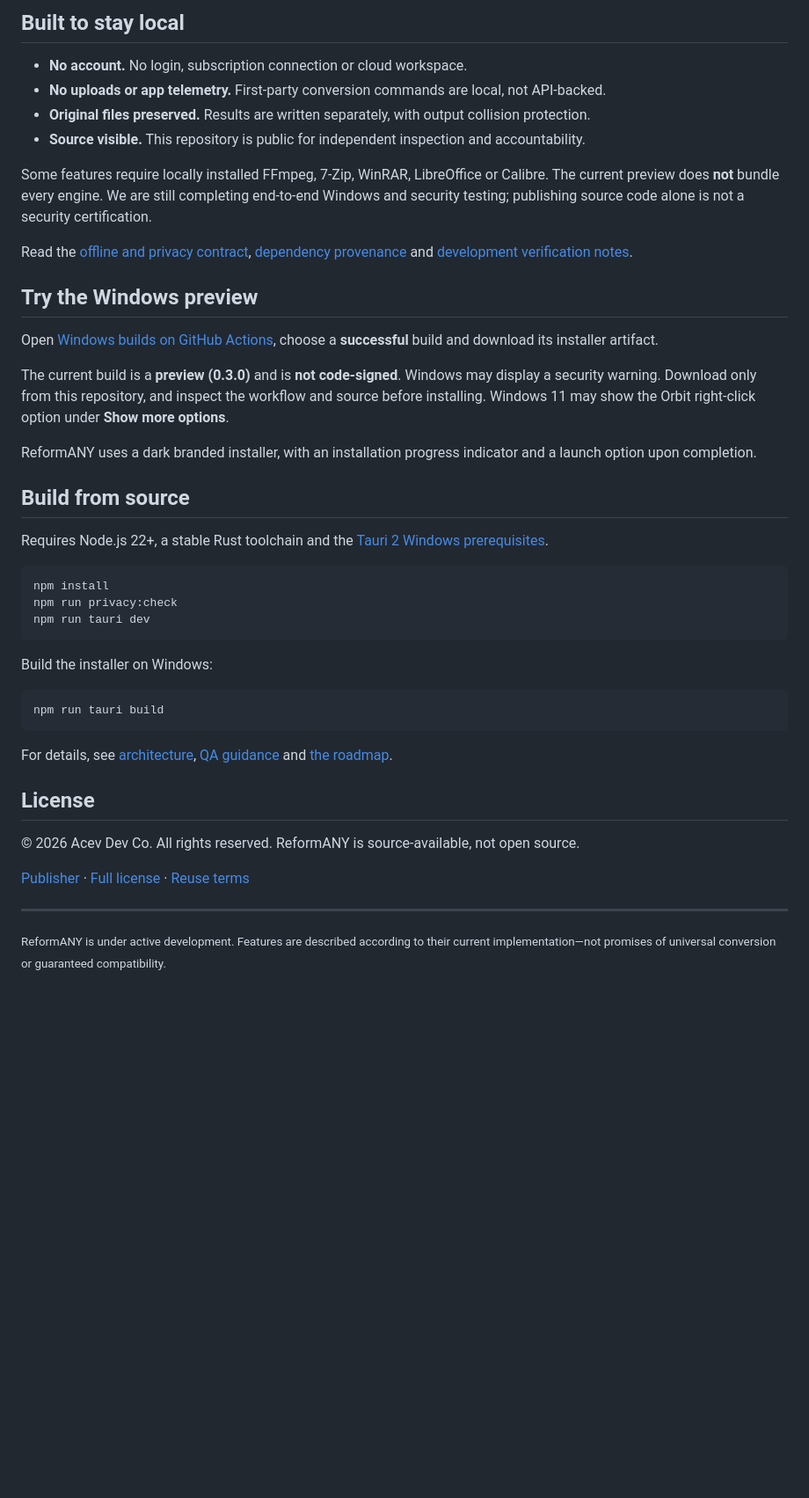
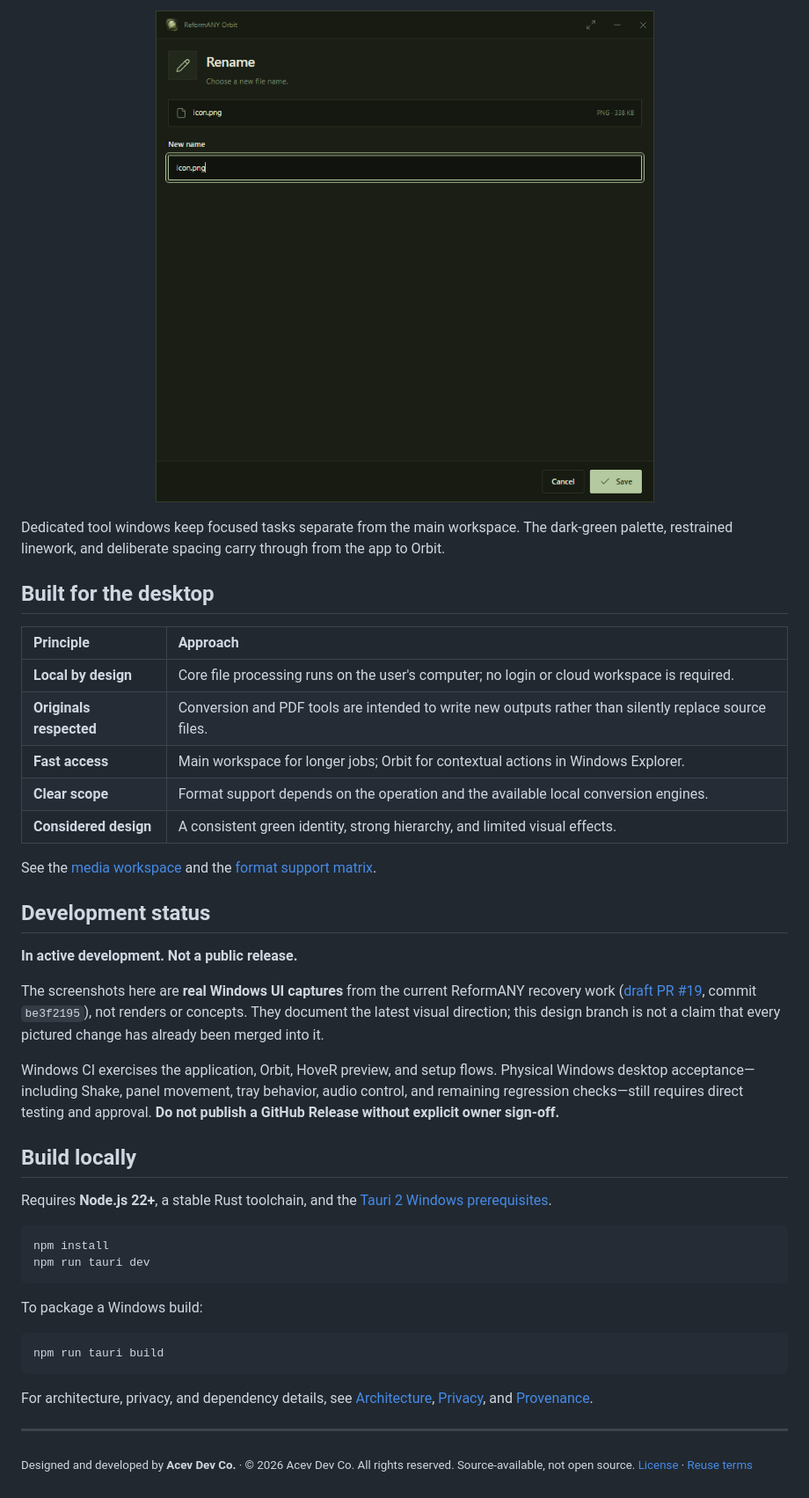
Before and after one commit to p4yy/ReformANY, a Markdown page: README.md, the part around one of its changes. Shown at 88% size. Drawn GitHub-style; pictures changed too: docs/screenshots/reformany-orbit-tool-window.png (added); blank space fills up the shorter version.

````diff
--- a/README.md
+++ b/README.md
@@ -27,47 +34,47 @@ The exact routes depend on the file and the local engines available. [See suppor
 
-## Built to stay local
+<p align="center">
+  <img src="docs/screenshots/reformany-orbit-tool-window.png" alt="ReformANY standalone frameless Rename tool window" width="620">
+</p>
 
-- **No account.** No login, subscription connection or cloud workspace.
-- **No uploads or app telemetry.** First-party conversion commands are local, not API-backed.
-- **Original files preserved.** Results are written separately, with output collision protection.
-- **Source visible.** This repository is public for independent inspection and accountability.
+Dedicated tool windows keep focused tasks separate from the main workspace. The dark-green palette, restrained linework, and deliberate spacing carry through from the app to Orbit.
 
-Some features require locally installed FFmpeg, 7-Zip, WinRAR, LibreOffice or Calibre. The current preview does **not** bundle every engine. We are still completing end-to-end Windows and security testing; publishing source code alone is not a security certification.
+## Built for the desktop
 
-Read the [offline and privacy contract](docs/PRIVACY.md), [dependency provenance](docs/PROVENANCE.md) and [development verification notes](docs/DEVELOPMENT.md).
+| Principle | Approach |
+| :-- | :-- |
+| **Local by design** | Core file processing runs on the user's computer; no login or cloud workspace is required. |
+| **Originals respected** | Conversion and PDF tools are intended to write new outputs rather than silently replace source files. |
+| **Fast access** | Main workspace for longer jobs; Orbit for contextual actions in Windows Explorer. |
+| **Clear scope** | Format support depends on the operation and the available local conversion engines. |
+| **Considered design** | A consistent green identity, strong hierarchy, and limited visual effects. |
 
-## Try the Windows preview
+See the [media workspace](docs/PRODUCT_GALLERY.md#media-workspace) and the [format support matrix](docs/FORMAT_SUPPORT.md).
 
-Open [Windows builds on GitHub Actions](https://github.com/p4yy/ReformANY/actions/workflows/windows-release.yml), choose a **successful** build and download its installer artifact.
+## Development status
 
-The current build is a **preview (0.3.0)** and is **not code-signed**. Windows may display a security warning. Download only from this repository, and inspect the workflow and source before installing. Windows 11 may show the Orbit right-click option under **Show more options**.
+**In active development. Not a public release.**
 
-ReformANY uses a dark branded installer, with an installation progress indicator and a launch option upon completion.
+The screenshots here are **real Windows UI captures** from the current ReformANY recovery work ([draft PR #19](https://github.com/p4yy/ReformANY/pull/19), commit `be3f2195`), not renders or concepts. They document the latest visual direction; this design branch is not a claim that every pictured change has already been merged into it.
 
-## Build from source
+Windows CI exercises the application, Orbit, HoveR preview, and setup flows. Physical Windows desktop acceptance—including Shake, panel movement, tray behavior, audio control, and remaining regression checks—still requires direct testing and approval. **Do not publish a GitHub Release without explicit owner sign-off.**
 
-Requires Node.js 22+, a stable Rust toolchain and the [Tauri 2 Windows prerequisites](https://v2.tauri.app/start/prerequisites/).
+## Build locally
 
-```sh
+Requires **Node.js 22+**, a stable Rust toolchain, and the [Tauri 2 Windows prerequisites](https://v2.tauri.app/start/prerequisites/).
+
+```bash
 npm install
-npm run privacy:check
 npm run tauri dev
 ```
 
-Build the installer on Windows:
+To package a Windows build:
 
-```sh
+```bash
 npm run tauri build
 ```
 
-For details, see [architecture](docs/ARCHITECTURE.md), [QA guidance](docs/DEVELOPMENT.md) and [the roadmap](docs/ROADMAP.md).
-
-## License
-
-© 2026 Acev Dev Co. All rights reserved. ReformANY is source-available, not open source.
-
-[Publisher](https://github.com/p4yy) · [Full license](LICENSE) · [Reuse terms](docs/REUSE_AND_ATTRIBUTION.md)
+For architecture, privacy, and dependency details, see [Architecture](docs/ARCHITECTURE.md), [Privacy](docs/PRIVACY.md), and [Provenance](docs/PROVENANCE.md).
 
 ---
 
-<small>ReformANY is under active development. Features are described according to their current implementation—not promises of universal conversion or guaranteed compatibility.</small>
+<sub>Designed and developed by **Acev Dev Co.** · © 2026 Acev Dev Co. All rights reserved. Source-available, not open source. [License](LICENSE) · [Reuse terms](docs/REUSE_AND_ATTRIBUTION.md)</sub>
````
Also changed, not shown: other parts of README.md (+23 -16 lines), docs/PRODUCT_GALLERY.md (added, +48 -0 lines), docs/screenshots/reformany-main-workspace.png (added), docs/screenshots/reformany-media-workspace.png (added), docs/screenshots/reformany-orbit.png (added).
